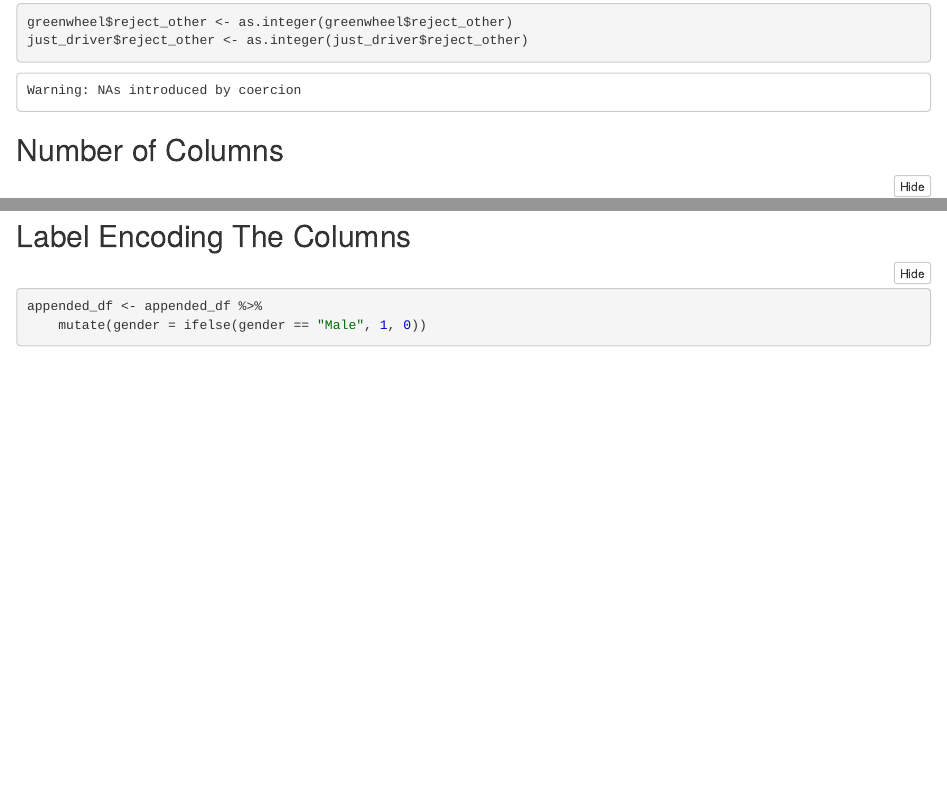
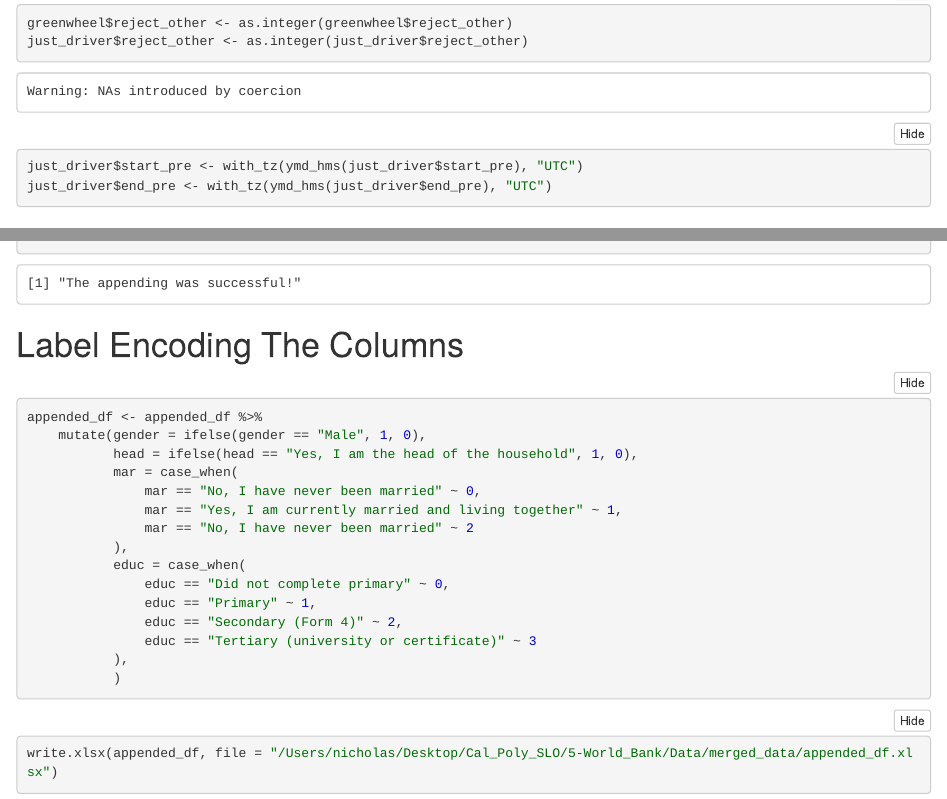
Before and after one commit to Nicholas1209/world_bank_project, an R Markdown document (code/appending_datasets.Rmd): the page in a window 1100 px wide, from 2240 px down before the commit and from 2430 px down after it, so that both start at the same text, and a second part further down, joined at a grey line. The pictures show the output file code/appending_datasets.nb.html that the author committed with the source, opened offline.

Commit message:
Finished appending.

````diff
--- a/code/appending_datasets.Rmd
+++ b/code/appending_datasets.Rmd
@@ -84,6 +86,11 @@ greenwheel$reject_other <- as.integer(greenwheel$reject_other)
 just_driver$reject_other <- as.integer(just_driver$reject_other)
 ```
 
+```{r}
+just_driver$start_pre <- with_tz(ymd_hms(just_driver$start_pre), "UTC")
+just_driver$end_pre <- with_tz(ymd_hms(just_driver$end_pre), "UTC")
+```
+
 ## Number of Columns
 ```{r}
 cat("The appended dataset should have", nrow(greenwheel) + nrow(just_driver), "rows.")
@@ -100,10 +107,25 @@ if (nrow(appended_df) == nrow(greenwheel) + nrow(just_driver)){
 }
 ```
 
-# Post Sanity Checks
+# Label Encoding The Columns
+```{r, eval=FALSE}
+appended_df <- appended_df %>%
+    mutate(gender = ifelse(gender == "Male", 1, 0),
+           head = ifelse(head == "Yes, I am the head of the household", 1, 0),
+           mar = case_when(
+               mar == "No, I have never been married" ~ 0,
+               mar == "Yes, I am currently married and living together" ~ 1,
+               mar == "No, I have never been married" ~ 2
+           ),
+           educ = case_when(
+               educ == "Did not complete primary" ~ 0,
+               educ == "Primary" ~ 1,
+               educ == "Secondary (Form 4)" ~ 2,
+               educ == "Tertiary (university or certificate)" ~ 3
+           ),
+           )
+```
 
-## Label Encoding The Columns
 ```{r}
-appended_df <- appended_df %>%
-    mutate(gender = ifelse(gender == "Male", 1, 0))
+write.xlsx(appended_df, file = "/Users/nicholas/Desktop/Cal_Poly_SLO/5-World_Bank/Data/merged_data/appended_df.xlsx")
 ```
````
Also changed, not shown: code/appending_datasets.nb.html, code/appending_datasets.Rmd (2 more changed lines), 1 other file.
